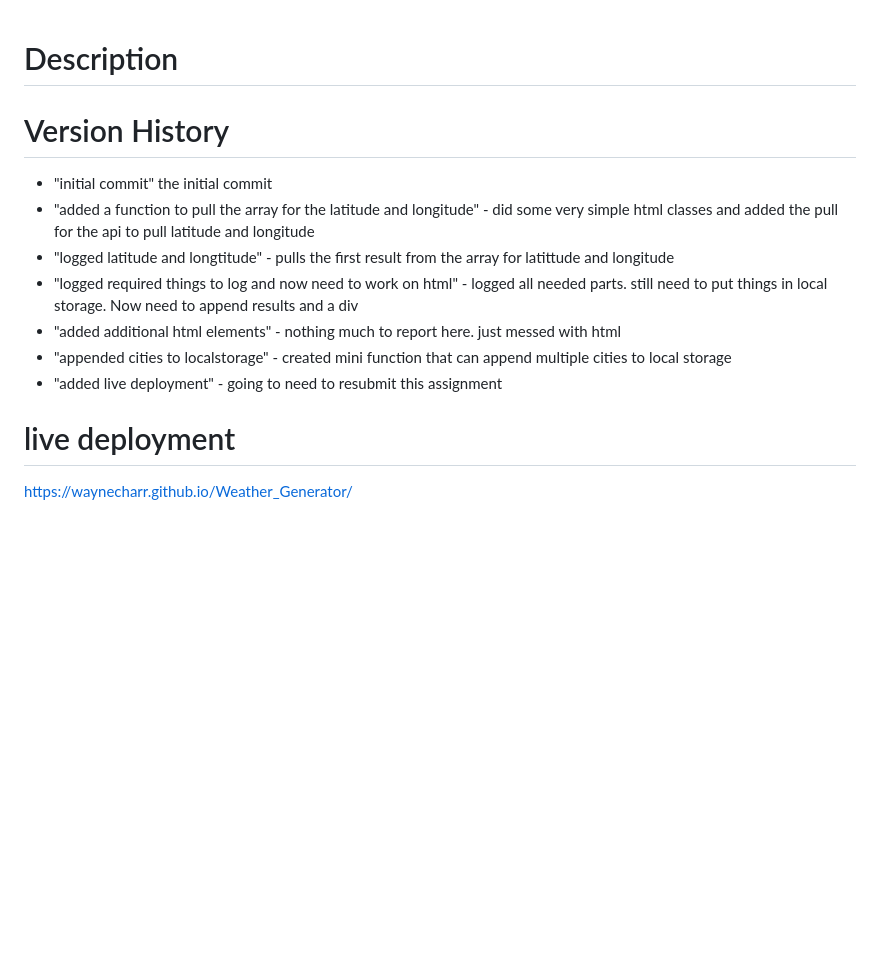
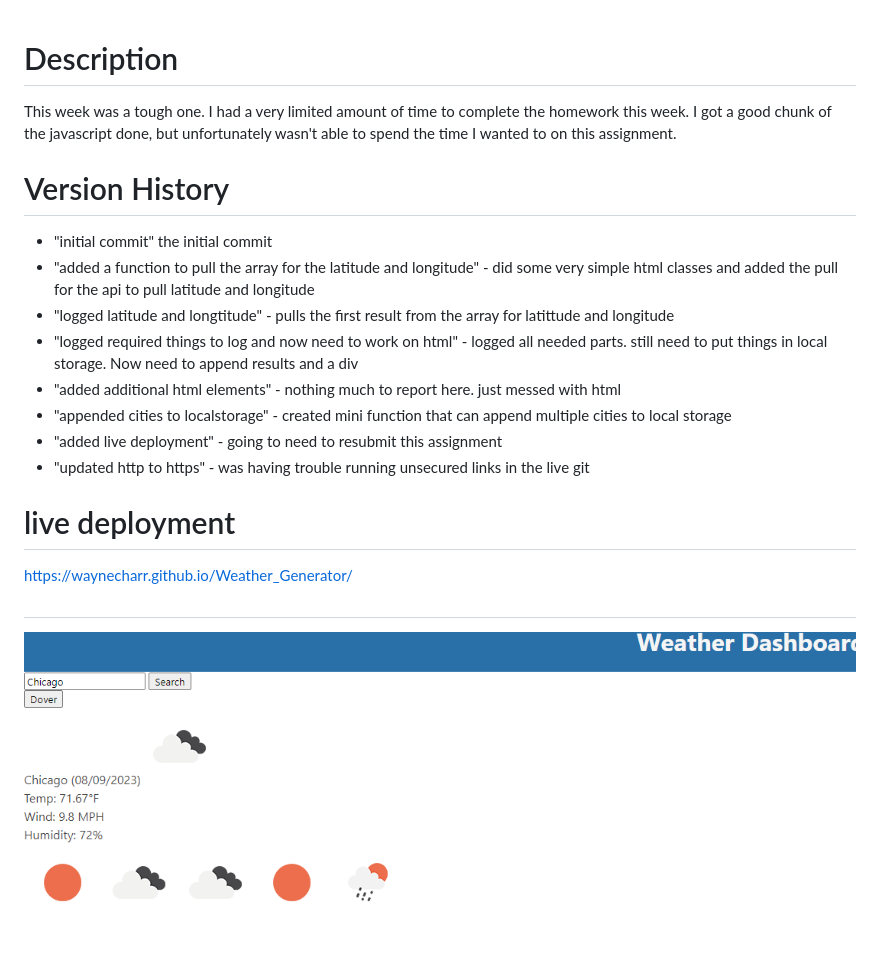
Before and after one commit to waynecharr/Weather_Generator, a Markdown page: README.md, the part around the change. Drawn GitHub-style; pictures changed too: Assets/Images/weather_generator.PNG (added); blank space fills up the shorter version.

Commit message:
updated http to https

```diff
--- a/README.md
+++ b/README.md
@@ -1,4 +1,5 @@
 # Description
+This week was a tough one. I had a very limited amount of time to complete the homework this week. I got a good chunk of the javascript done, but unfortunately wasn't able to spend the time I wanted to on this assignment.
 
 # Version History
 
@@ -9,7 +10,12 @@
 - "added additional html elements"  - nothing much to report here. just messed with html
 - "appended cities to localstorage" - created mini function that can append multiple cities to local storage
 - "added live deployment" - going to need to resubmit this assignment
+- "updated http to https" - was having trouble running unsecured links in the live git
 
 # live deployment
 
 https://waynecharr.github.io/Weather_Generator/
+
+#
+
+<img src=Assets/Images/weather_generator.PNG>
```
Also changed, not shown: 1 other file.
